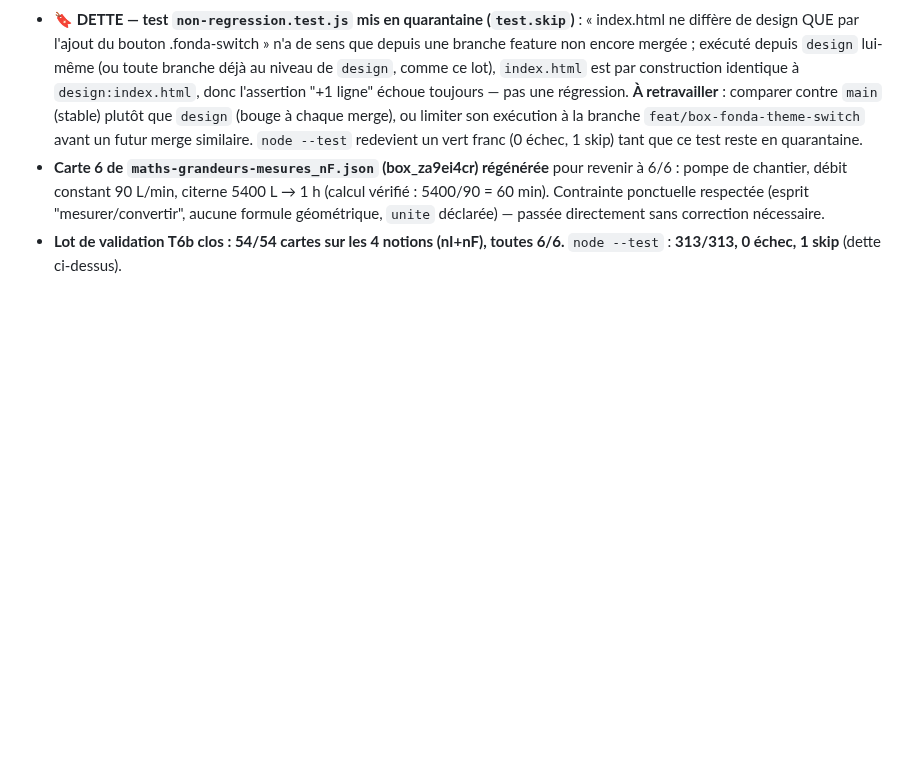
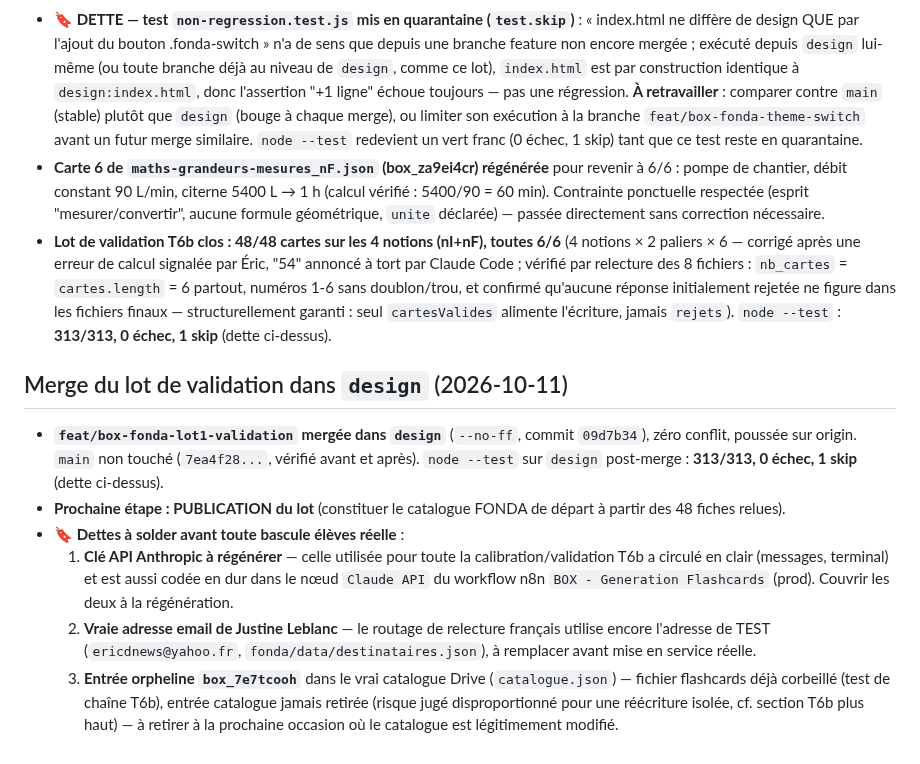
Before and after one commit to ericduchateau/box, a Markdown page: AVANCEMENT.md, the part around the change. Drawn GitHub-style; blank space fills up the shorter version.

Commit message:
docs: merge du lot de validation dans design, corrige 54->48, dettes avant publication
Corrige une erreur de calcul signalée par Éric (4 notions x 2 paliers x 6 = 48,
pas 54) et documente la vérification faite (nb_cartes=cartes.length=6 partout,
numéros 1-6 sans trou, aucune réponse rejetée dans les fichiers finaux).

Merge feat/box-fonda-lot1-validation -> design (09d7b34), main non touché.
Prochaine étape : publication du lot. Dettes à solder avant bascule élèves :
clé API à régénérer, vraie adresse de Justine, entrée orpheline box_7e7tcooh.

Co-Authored-By: Claude Sonnet 5 <noreply@anthropic.com>

```diff
--- a/AVANCEMENT.md
+++ b/AVANCEMENT.md
@@ -429,4 +429,13 @@ PR #1 (`feat/box-fonda-theme-switch` → `design`, commit `5ea01ba`) relue par C
 
 - **🔖 DETTE — test `non-regression.test.js` mis en quarantaine (`test.skip`)** : « index.html ne diffère de design QUE par l'ajout du bouton .fonda-switch » n'a de sens que depuis une branche feature non encore mergée ; exécuté depuis `design` lui-même (ou toute branche déjà au niveau de `design`, comme ce lot), `index.html` est par construction identique à `design:index.html`, donc l'assertion "+1 ligne" échoue toujours — pas une régression. **À retravailler** : comparer contre `main` (stable) plutôt que `design` (bouge à chaque merge), ou limiter son exécution à la branche `feat/box-fonda-theme-switch` avant un futur merge similaire. `node --test` redevient un vert franc (0 échec, 1 skip) tant que ce test reste en quarantaine.
 - **Carte 6 de `maths-grandeurs-mesures_nF.json` (box_za9ei4cr) régénérée** pour revenir à 6/6 : pompe de chantier, débit constant 90 L/min, citerne 5400 L → 1 h (calcul vérifié : 5400/90 = 60 min). Contrainte ponctuelle respectée (esprit "mesurer/convertir", aucune formule géométrique, `unite` déclarée) — passée directement sans correction nécessaire.
-- **Lot de validation T6b clos : 54/54 cartes sur les 4 notions (nI+nF), toutes 6/6.** `node --test` : **313/313, 0 échec, 1 skip** (dette ci-dessus).
+- **Lot de validation T6b clos : 48/48 cartes sur les 4 notions (nI+nF), toutes 6/6** (4 notions × 2 paliers × 6 — corrigé après une erreur de calcul signalée par Éric, "54" annoncé à tort par Claude Code ; vérifié par relecture des 8 fichiers : `nb_cartes` = `cartes.length` = 6 partout, numéros 1-6 sans doublon/trou, et confirmé qu'aucune réponse initialement rejetée ne figure dans les fichiers finaux — structurellement garanti : seul `cartesValides` alimente l'écriture, jamais `rejets`). `node --test` : **313/313, 0 échec, 1 skip** (dette ci-dessus).
+
+## Merge du lot de validation dans `design` (2026-10-11)
+
+- **`feat/box-fonda-lot1-validation` mergée dans `design`** (`--no-ff`, commit `09d7b34`), zéro conflit, poussée sur origin. `main` non touché (`7ea4f28...`, vérifié avant et après). `node --test` sur `design` post-merge : **313/313, 0 échec, 1 skip** (dette ci-dessus).
+- **Prochaine étape : PUBLICATION du lot** (constituer le catalogue FONDA de départ à partir des 48 fiches relues).
+- **🔖 Dettes à solder avant toute bascule élèves réelle** :
+  1. **Clé API Anthropic à régénérer** — celle utilisée pour toute la calibration/validation T6b a circulé en clair (messages, terminal) et est aussi codée en dur dans le nœud `Claude API` du workflow n8n `BOX - Generation Flashcards` (prod). Couvrir les deux à la régénération.
+  2. **Vraie adresse email de Justine Leblanc** — le routage de relecture français utilise encore l'adresse de TEST (`ericdnews@yahoo.fr`, `fonda/data/destinataires.json`), à remplacer avant mise en service réelle.
+  3. **Entrée orpheline `box_7e7tcooh`** dans le vrai catalogue Drive (`catalogue.json`) — fichier flashcards déjà corbeillé (test de chaîne T6b), entrée catalogue jamais retirée (risque jugé disproportionné pour une réécriture isolée, cf. section T6b plus haut) — à retirer à la prochaine occasion où le catalogue est légitimement modifié.
```
